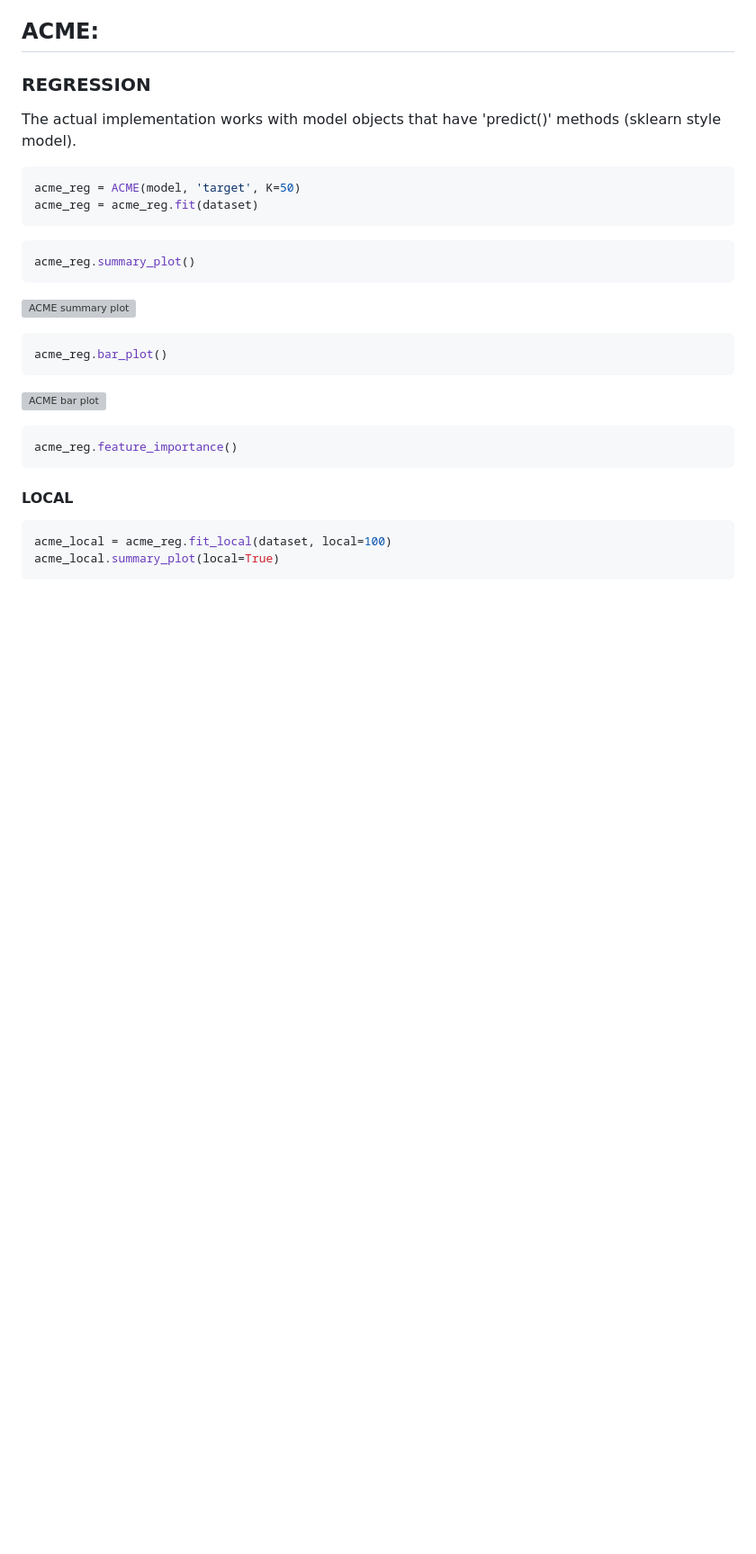
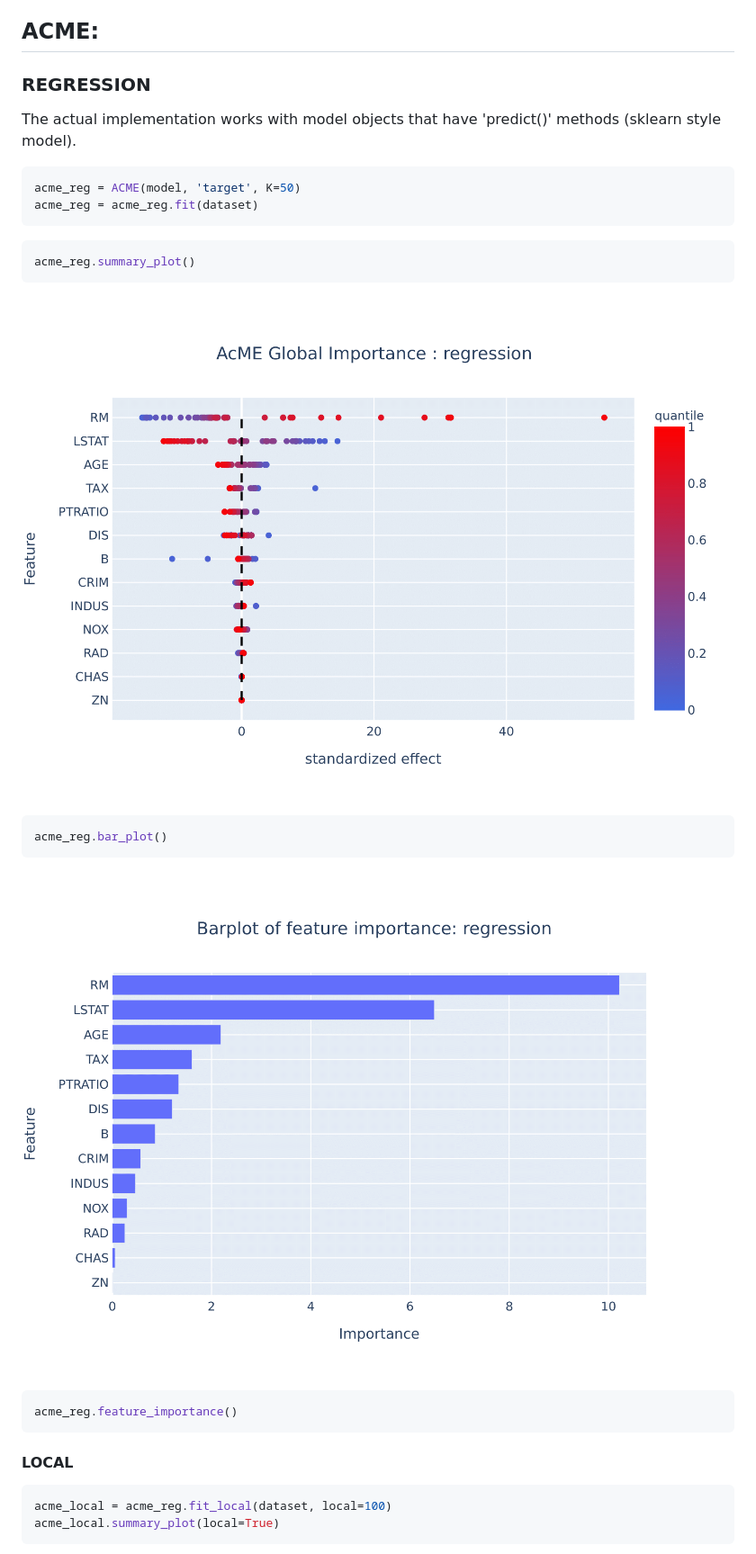
Before and after one commit to dandolodavid/ACME, a Markdown page: README.md, the part around one of its changes. Shown at 90% size. GitHub-like rendering; pictures changed too: image/readme/bar.png (added), image/readme/reg.png (added); blank space fills up the shorter version; grey boxes are pictures that could not be loaded.

Commit message:
readme image

````diff
--- a/README.md
+++ b/README.md
@@ -19,13 +19,13 @@ acme_reg = acme_reg.fit(dataset)
 acme_reg.summary_plot()
 ```
 
-![ACME summary plot](image/reg_acme.pdf)
+![ACME summary plot](image/readme/reg.png)
 
 ``` python
 acme_reg.bar_plot()
 ```
 
-![ACME bar plot](image/barplot/acme_bar_rf.pdf)
+![ACME bar plot](image/readme/bar.png)
 
 ``` python
 acme_reg.feature_importance()
````
Also changed, not shown: other parts of README.md (+3 -2 lines), image/readme/class.png (added), image/readme/local.png (added).
